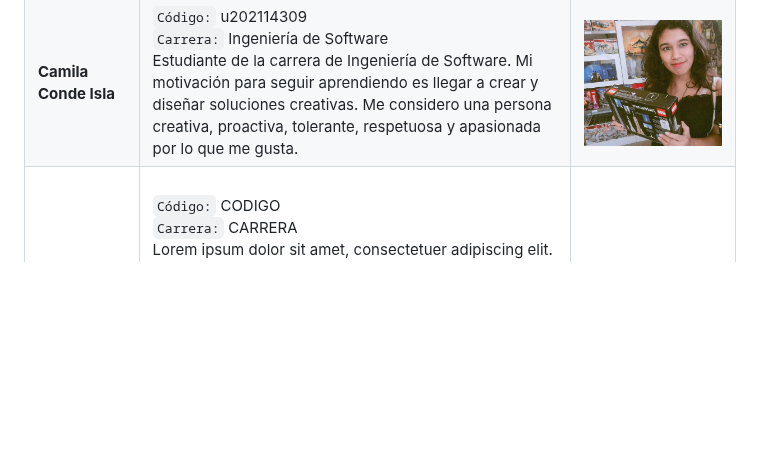
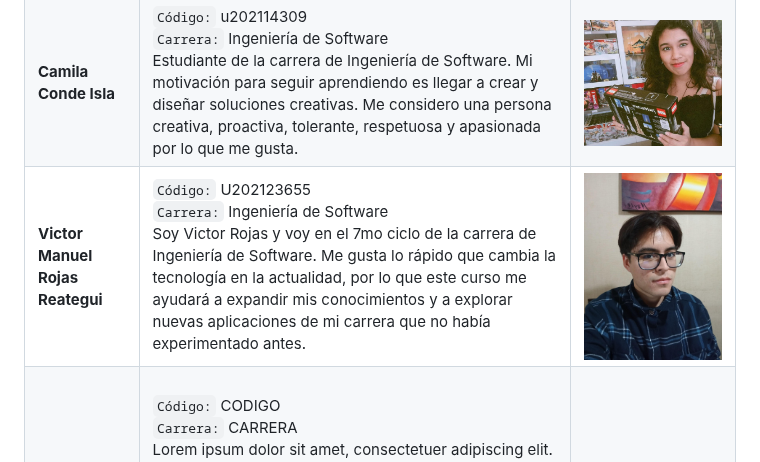
Before and after one commit to 1ASI0728-Equipo2-Arquitectura-Software/smartpalm-report, a Markdown page: 10-chapter-1-introduction/11-startup-profile/11-2-team-profiles.md, the part around the change. Rendered like a GitHub page; pictures changed too: assets/chapter1/victor-rojas.jpg (added); blank space fills up the shorter version.

Commit message:
docs(startup-profile): add Victor Rojas profile

```diff
--- a/10-chapter-1-introduction/11-startup-profile/11-2-team-profiles.md
+++ b/10-chapter-1-introduction/11-startup-profile/11-2-team-profiles.md
@@ -5,6 +5,7 @@
 | :--------------------------------------- | :------------------------------------------------------------------------------------------------------------------------------------------------------------------------------------------------------- | :-------------------------------------------------------------------- |
 | <br> **Jeremy Alión Paucar Meneses**| <br> `Código:` u201919449  <br> `Carrera:` Ingeniería de Software <br> Soy estudiante de Ingeniería de Software, apasionado por la programación y el desarrollo de soluciones tecnológicas. Poseo conocimientos en C++, JavaScript y C#, así como experiencia básica en el uso de frameworks modernos como Vue.js. Me considero una persona curiosa, perseverante y orientada al aprendizaje continuo. En mi tiempo libre disfruto escuchar música, ver fútbol y series, actividades que me ayudan a mantener el equilibrio entre la creatividad y la concentración. | <br> ![jeremy-paucar](../../assets/chapter1/jeremy_photo.jpg) |
 | <br> **Camila Conde Isla**| <br> `Código:` u202114309  <br> `Carrera:` Ingeniería de Software <br> Estudiante de la carrera de Ingeniería de Software. Mi motivación para seguir aprendiendo es llegar a crear y diseñar soluciones creativas. Me considero una persona creativa, proactiva, tolerante, respetuosa y apasionada por lo que me gusta. | <br> ![Camila](../../assets/chapter1/Camila.jpg)|
+| **Victor Manuel Rojas Reategui** | `Código:` U202123655  <br> `Carrera:` Ingeniería de Software <br> Soy Victor Rojas y voy en el 7mo ciclo de la carrera de Ingeniería de Software. Me gusta lo rápido que cambia la tecnología en la actualidad, por lo que este curso me ayudará a expandir mis conocimientos y a explorar nuevas aplicaciones de mi carrera que no había experimentado antes. | ![victor-rojas](../../assets/chapter1/victor-rojas.jpg)|
 | <br> **NOMBRE**| <br> `Código:` CODIGO  <br> `Carrera:` CARRERA <br> Lorem ipsum dolor sit amet, consectetuer adipiscing elit. Aenean commodo ligula eget dolor. Aenean massa. Cum sociis natoque penatibus et magnis dis parturient montes, nascetur ridiculus mus. Donec quam felis, ultricies nec, pellentesque eu, pretium quis, sem. Nulla consequat massa quis enim. Donec pede justo, fringilla vel, aliquet nec, vulputate eget, arcu. In enim justo, rhoncus ut, imperdiet a, venenatis vitae, justo. Nullam dictum felis eu pede mollis pretium. Integer tincidunt.                                        | <br> FOTO |
 | <br> **NOMBRE**| <br> `Código:` CODIGO  <br> `Carrera:` CARRERA <br> Lorem ipsum dolor sit amet, consectetuer adipiscing elit. Aenean commodo ligula eget dolor. Aenean massa. Cum sociis natoque penatibus et magnis dis parturient montes, nascetur ridiculus mus. Donec quam felis, ultricies nec, pellentesque eu, pretium quis, sem. Nulla consequat massa quis enim. Donec pede justo, fringilla vel, aliquet nec, vulputate eget, arcu. In enim justo, rhoncus ut, imperdiet a, venenatis vitae, justo. Nullam dictum felis eu pede mollis pretium. Integer tincidunt.                                        | <br> FOTO |
 | <br> **NOMBRE**| <br> `Código:` CODIGO  <br> `Carrera:` CARRERA <br> Lorem ipsum dolor sit amet, consectetuer adipiscing elit. Aenean commodo ligula eget dolor. Aenean massa. Cum sociis natoque penatibus et magnis dis parturient montes, nascetur ridiculus mus. Donec quam felis, ultricies nec, pellentesque eu, pretium quis, sem. Nulla consequat massa quis enim. Donec pede justo, fringilla vel, aliquet nec, vulputate eget, arcu. In enim justo, rhoncus ut, imperdiet a, venenatis vitae, justo. Nullam dictum felis eu pede mollis pretium. Integer tincidunt.                                        | <br> FOTO |
```
